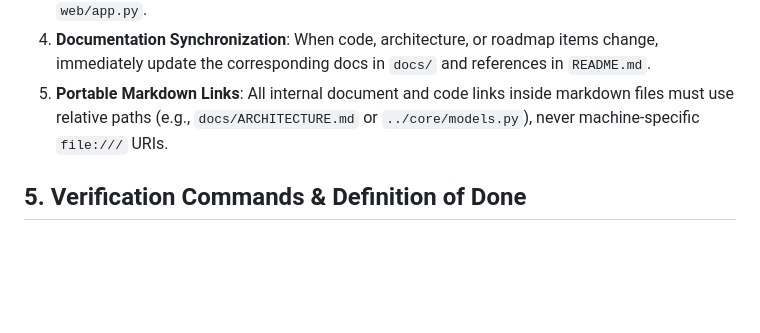
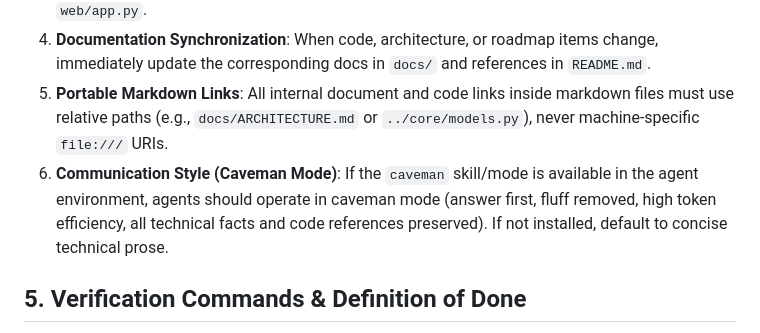
Before and after one commit to ibrahimdiallo8741/ada-pdf-accessibility-checker, a Markdown page: AGENTS.md, the part around the change. Rendered like a GitHub page; blank space fills up the shorter version.

Commit message:
automatic caveman if installed

```diff
--- a/AGENTS.md
+++ b/AGENTS.md
@@ -28,6 +28,7 @@
 3. **Preserve Contracts**: Do not break domain models in `core/models.py` or REST schemas in `web/app.py`.
 4. **Documentation Synchronization**: When code, architecture, or roadmap items change, immediately update the corresponding docs in `docs/` and references in `README.md`.
 5. **Portable Markdown Links**: All internal document and code links inside markdown files must use relative paths (e.g., `docs/ARCHITECTURE.md` or `../core/models.py`), never machine-specific `file:///` URIs.
+6. **Communication Style (Caveman Mode)**: If the `caveman` skill/mode is available in the agent environment, agents should operate in caveman mode (answer first, fluff removed, high token efficiency, all technical facts and code references preserved). If not installed, default to concise technical prose.
 
 ## 5. Verification Commands & Definition of Done
 - **Documentation-Only Changes**: Running verification commands is **not required** when changes are strictly confined to markdown documentation (`docs/`, `*.md`).
```
